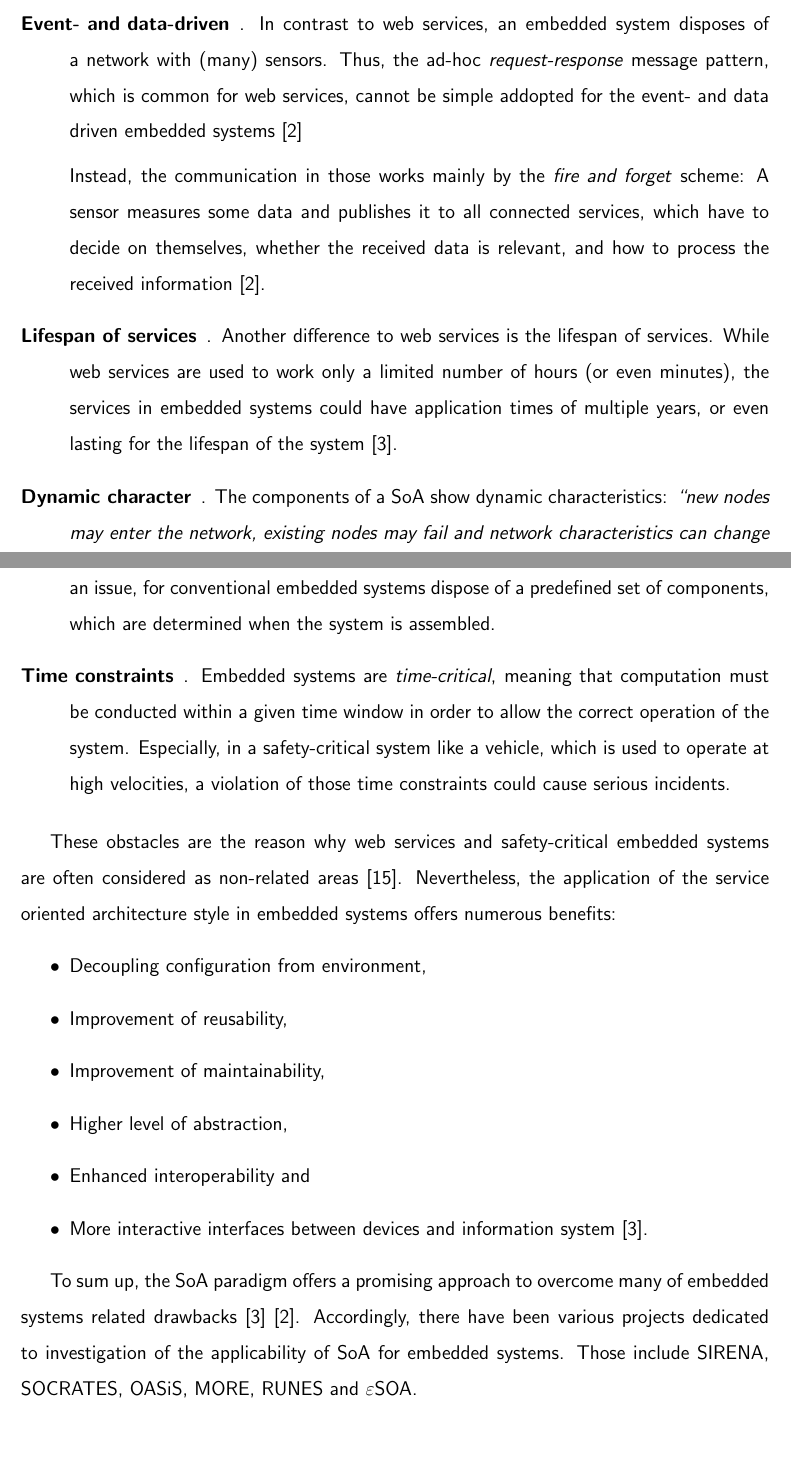
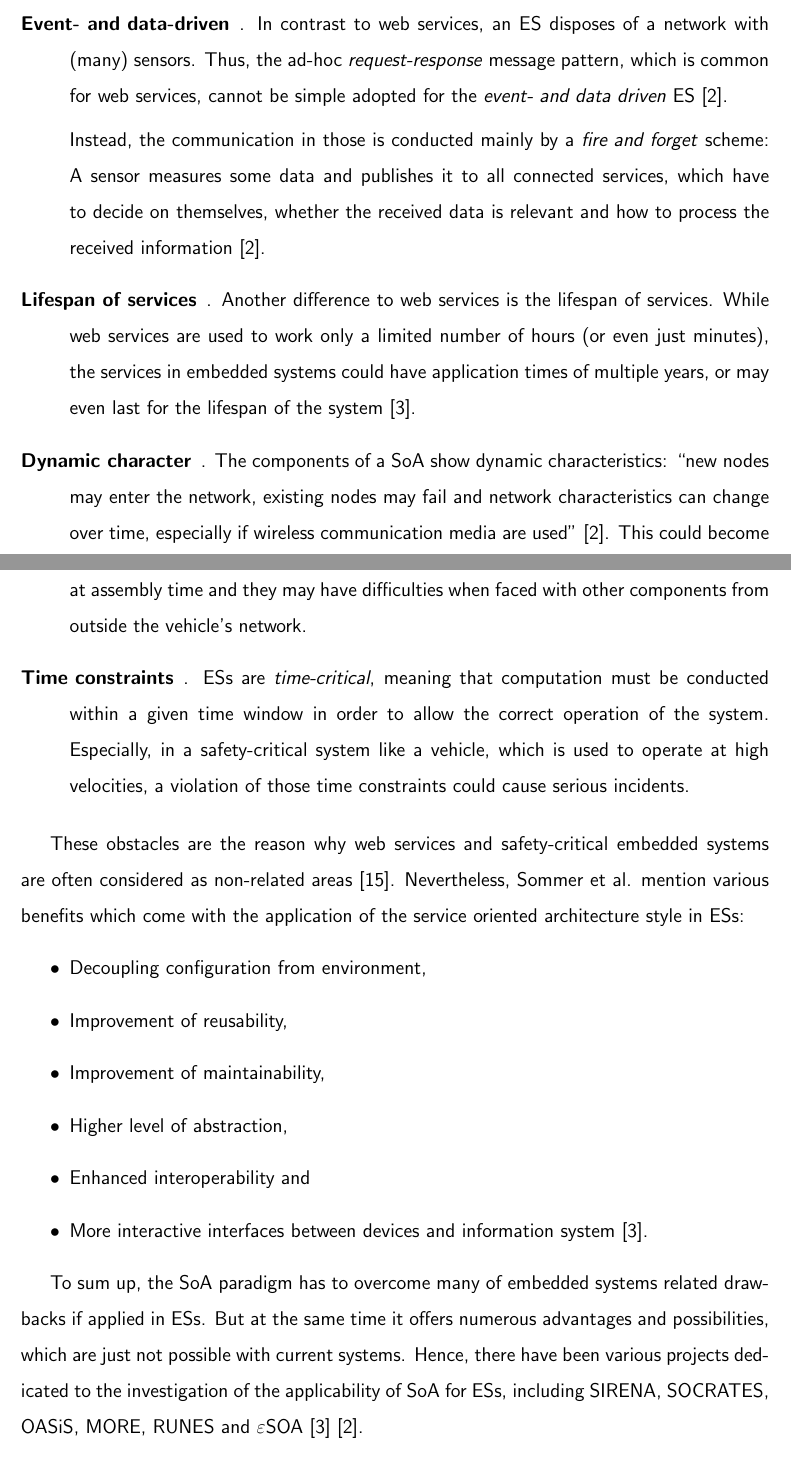
Before and after one commit to lenxn/SoA-Safety_as_Service, a LaTeX thesis (thesis/main.tex, which reads thesis/chapters/methods.tex): two parts of pages 45 and 46 of 68, joined at a grey line, cut so that both start at the same text. Compiled offline with pdfLaTeX.

Commit message:
section 'SoA in Embedded Systems' pre-final

```diff
--- a/thesis/chapters/methods.tex
+++ b/thesis/chapters/methods.tex
@@ -39,21 +31,21 @@ In other words, there are high level \emph{information systems services}, as wel
 
 \item [Event- and data-driven].
-In contrast to web services, an embedded system disposes of a network with (many) sensors. Thus, the ad-hoc \emph{request-response} message pattern, which is common for web services, cannot be simple addopted for the event- and data driven embedded systems \cite{sommer}
+In contrast to web services, an ES disposes of a network with (many) sensors. Thus, the ad-hoc \emph{request-response} message pattern, which is common for web services, cannot be simple adopted for the \emph{event- and data driven} ES \cite{sommer}.
 
-Instead, the communication in those works mainly by the \emph{fire and forget} scheme: A sensor measures some data and publishes it to all connected services, which have to decide on themselves, whether the received data is relevant, and how to process the received information \cite{sommer}.
+Instead, the communication in those is conducted mainly by a \emph{fire and forget} scheme: A sensor measures some data and publishes it to all connected services, which have to decide on themselves, whether the received data is relevant and how to process the received information \cite{sommer}.
 
 \item [Lifespan of services].
-Another difference to web services is the lifespan of services. While web services are used to work only a limited number of hours (or even minutes), the services in embedded systems could have application times of multiple years, or even lasting for the lifespan of the system \cite{buckl}.
+Another difference to web services is the lifespan of services. While web services are used to work only a limited number of hours (or even just minutes), the services in embedded systems could have application times of multiple years, or may even last for the lifespan of the system \cite{buckl}.
 
 \item [Dynamic character].
-The components of a SoA show dynamic characteristics: \emph{``new nodes may enter the network, existing nodes may fail and network characteristics can change over time, especially if wireless communication media are used''} \cite{sommer}. This can become an issue, for conventional embedded systems dispose of a predefined set of components, which are determined when the system is assembled.
+The components of a SoA show dynamic characteristics: ``new nodes may enter the network, existing nodes may fail and network characteristics can change over time, especially if wireless communication media are used'' \cite{sommer}. This could become an issue, because in today's vehicles the set of implemented components is determined at assembly time and they may have difficulties when faced with other components from outside the vehicle's network.
 
 \item [Time constraints].
-Embedded systems are \emph{time-critical}, meaning that computation must be conducted within a given time window in order to allow the correct operation of the system. Especially, in a safety-critical system like a vehicle, which is used to operate at high velocities, a violation of those time constraints could cause serious incidents.
+ESs are \emph{time-critical}, meaning that computation must be conducted within a given time window in order to allow the correct operation of the system. Especially, in a safety-critical system like a vehicle, which is used to operate at high velocities, a violation of those time constraints could cause serious incidents.
 \end{description}
 
 
-These obstacles are the reason why web services and safety-critical embedded systems are often considered as non-related areas \cite{rodrigues2011}. Nevertheless, the application of the service oriented architecture style in embedded systems offers numerous benefits:
+These obstacles are the reason why web services and safety-critical embedded systems are often considered as non-related areas \cite{rodrigues2011}. Nevertheless, Sommer et al. mention various benefits which come with the application of the service oriented architecture style in ESs:
 \begin{itemize}
 \item Decoupling configuration from environment,
 \item Improvement of reusability,
@@ -63,7 +55,7 @@ These obstacles are the reason why web services and safety-critical embedded sys
 \item More interactive interfaces between devices and information system \cite{buckl}.
 \end{itemize}
 
-To sum up, the SoA paradigm offers a promising approach to overcome many of embedded systems related drawbacks \cite{buckl} \cite{sommer}. Accordingly, there have been various projects dedicated to investigation of the applicability of SoA for embedded systems. Those include SIRENA, SOCRATES, OASiS, MORE, RUNES and $\varepsilon$SOA.
+To sum up, the SoA paradigm has to overcome many of embedded systems related drawbacks if applied in ESs. But at the same time it offers numerous advantages and possibilities, which are just not possible with current systems. Hence, there have been various projects dedicated to the investigation of the applicability of SoA for ESs, including SIRENA, SOCRATES, OASiS, MORE, RUNES and $\varepsilon$SOA \cite{buckl} \cite{sommer}.
 
 
 
```
Also changed, not shown: thesis/chapters/methods.tex (28 more changed lines), 1 other file.
